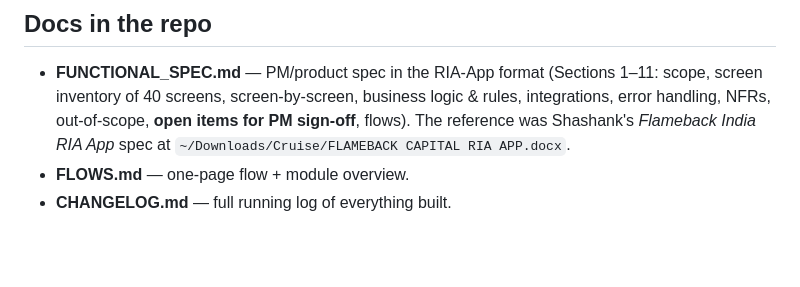
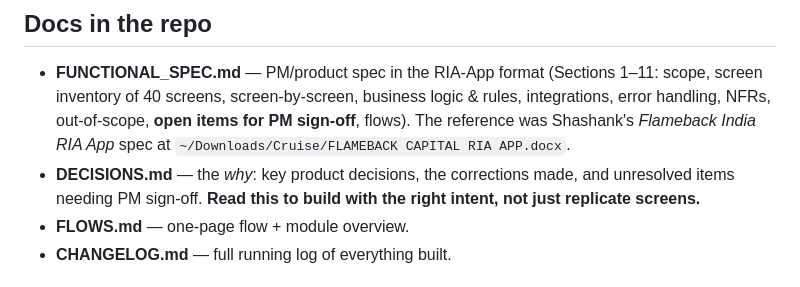
Before and after one commit to sh-shenoy/flameback-crm, a Markdown page: CONTINUE_HERE.md, the part around the change. Drawn GitHub-style; blank space fills up the shorter version.

Commit message:
Add DECISIONS.md (the why / rationale / corrections) and link from handoff
Co-Authored-By: Claude Opus 4.8 (1M context) <noreply@anthropic.com>

```diff
--- a/CONTINUE_HERE.md
+++ b/CONTINUE_HERE.md
@@ -28,6 +28,7 @@ B2B: **Partner Pipeline** + Head **Dashboard** (city-based online/visit engageme
 
 ## Docs in the repo
 - **FUNCTIONAL_SPEC.md** — PM/product spec in the RIA-App format (Sections 1–11: scope, screen inventory of 40 screens, screen-by-screen, business logic & rules, integrations, error handling, NFRs, out-of-scope, **open items for PM sign-off**, flows). The reference was Shashank's *Flameback India RIA App* spec at `~/Downloads/Cruise/FLAMEBACK CAPITAL RIA APP.docx`.
+- **DECISIONS.md** — the *why*: key product decisions, the corrections made, and unresolved items needing PM sign-off. **Read this to build with the right intent, not just replicate screens.**
 - **FLOWS.md** — one-page flow + module overview.
 - **CHANGELOG.md** — full running log of everything built.
 
```
Also changed, not shown: DECISIONS.md (added, +47 -0 lines).
